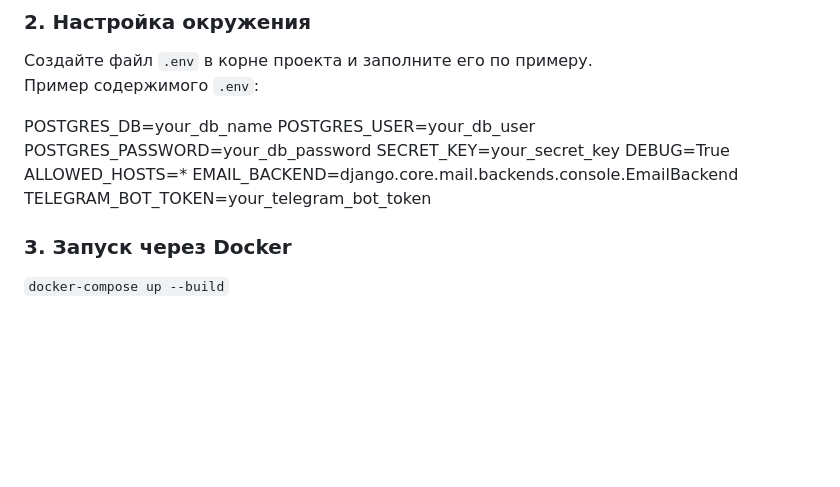
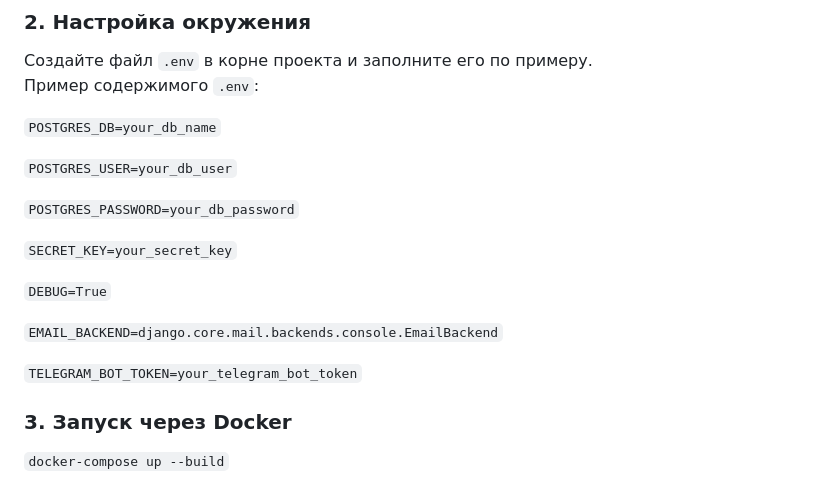
Before and after one commit to antasia03/store_project, a Markdown page: README.md, the part around one of its changes. GitHub-like rendering; blank space fills up the shorter version.

```diff
--- a/README.md
+++ b/README.md
@@ -39,14 +39,19 @@
 Создайте файл `.env` в корне проекта и заполните его по примеру.
 Пример содержимого `.env`:
 
-POSTGRES_DB=your_db_name
-POSTGRES_USER=your_db_user
-POSTGRES_PASSWORD=your_db_password
-SECRET_KEY=your_secret_key
-DEBUG=True
-ALLOWED_HOSTS=*
-EMAIL_BACKEND=django.core.mail.backends.console.EmailBackend
-TELEGRAM_BOT_TOKEN=your_telegram_bot_token
+`POSTGRES_DB=your_db_name`
+
+`POSTGRES_USER=your_db_user`
+
+`POSTGRES_PASSWORD=your_db_password`
+
+`SECRET_KEY=your_secret_key`
+
+`DEBUG=True`
+
+`EMAIL_BACKEND=django.core.mail.backends.console.EmailBackend`
+
+`TELEGRAM_BOT_TOKEN=your_telegram_bot_token`
 
 
 ### 3. Запуск через Docker
```
Also changed, not shown: other parts of README.md (+12 -7 lines).
